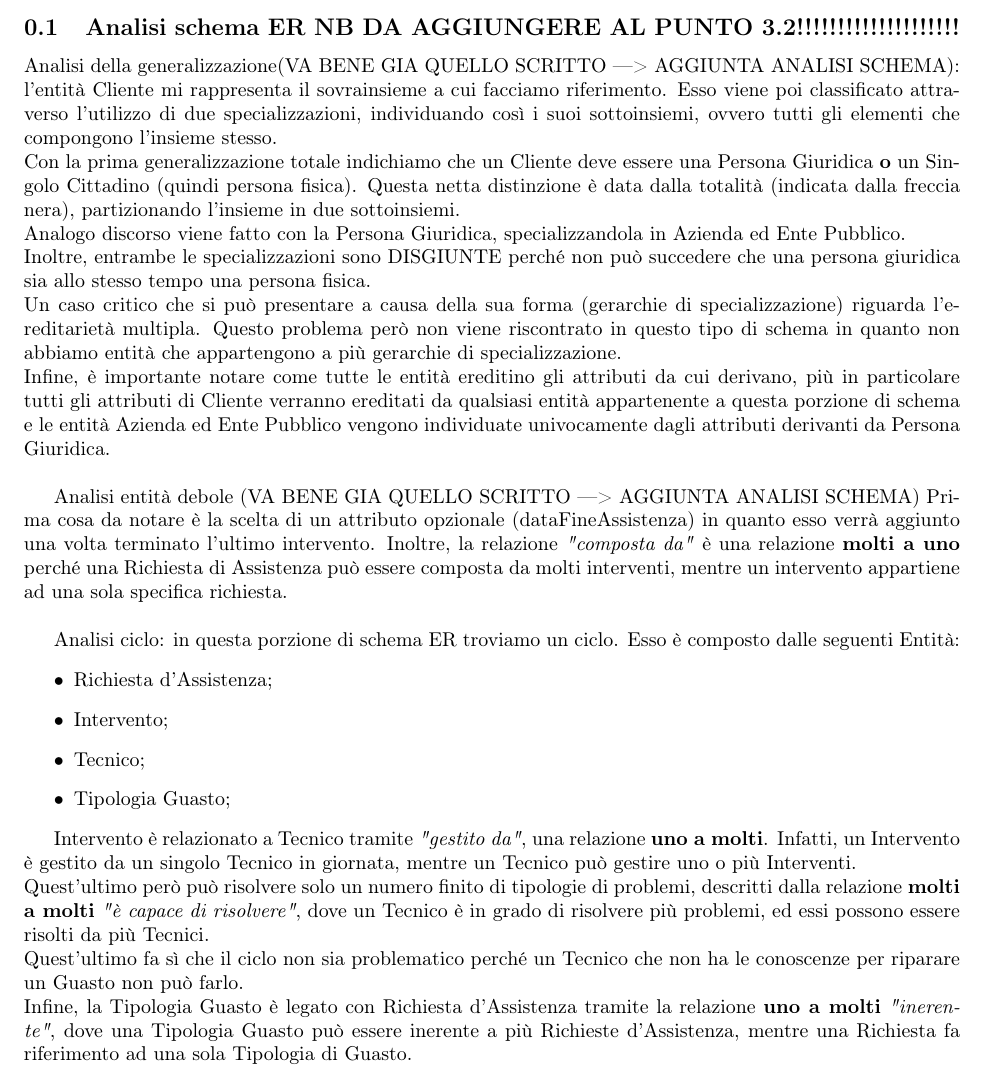
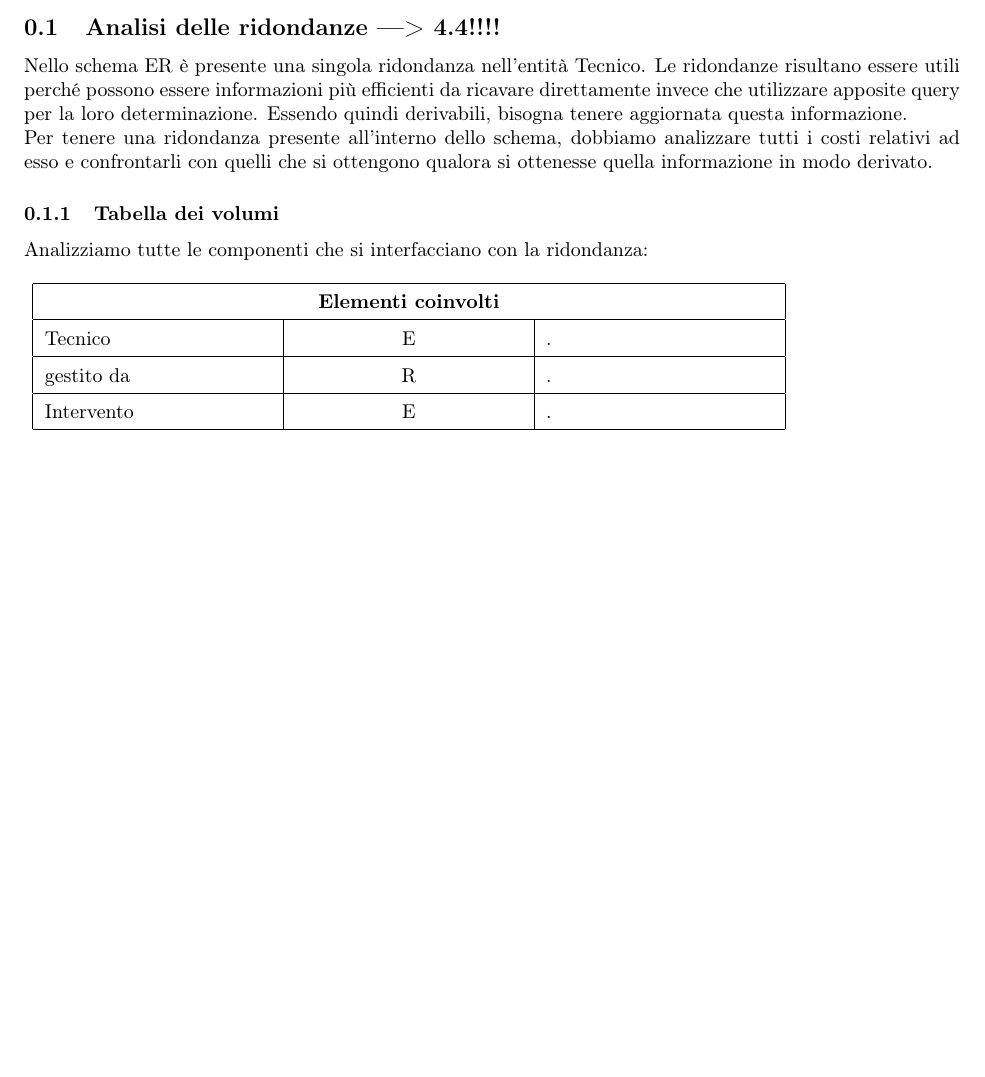
Before and after one commit to GiovanniRaseraF/ProgettoBasiDiDatiLaboratorio, a LaTeX document (Brugnera/ElementiDaAggiungereBDD.tex): part of the page, cut at the place of the change, the shorter picture padded with empty space. Compiled offline with pdfLaTeX.

Commit message:
modifca tab volumi

```diff
--- a/Brugnera/ElementiDaAggiungereBDD.tex
+++ b/Brugnera/ElementiDaAggiungereBDD.tex
@@ -6,32 +6,27 @@
 \usepackage{graphicx}
 
 \begin{document}
-	\subsection{Analisi schema ER NB DA AGGIUNGERE AL PUNTO 3.2!!!!!!!!!!!!!!!!!!!!}
-		Analisi della generalizzazione(VA BENE GIA QUELLO SCRITTO ---> AGGIUNTA ANALISI SCHEMA): l'entità Cliente mi rappresenta il sovrainsieme a cui facciamo riferimento. Esso viene poi classificato attraverso l'utilizzo di due specializzazioni, individuando così i suoi sottoinsiemi, ovvero tutti gli elementi che compongono l'insieme stesso. \\
-		Con la prima generalizzazione totale indichiamo che un Cliente deve essere una Persona Giuridica \textbf{o} un Singolo Cittadino (quindi persona fisica). Questa netta distinzione è data dalla totalità (indicata dalla freccia nera), partizionando l'insieme in due sottoinsiemi.\\
-		Analogo discorso viene fatto con la Persona Giuridica, specializzandola in Azienda ed Ente Pubblico.\\
-		Inoltre, entrambe le specializzazioni sono DISGIUNTE perché non può succedere che una persona giuridica sia allo stesso tempo una persona fisica.\\
-		Un caso critico che si può presentare a causa della sua forma (gerarchie di specializzazione) riguarda l'ereditarietà multipla. Questo problema però non viene riscontrato in questo tipo di schema in quanto non abbiamo entità che appartengono a più gerarchie di specializzazione.\\
-		Infine, è importante notare come tutte le entità ereditino gli attributi da cui derivano, più in particolare tutti gli attributi di Cliente verranno ereditati da qualsiasi entità appartenente a questa porzione di schema e le entità Azienda ed Ente Pubblico vengono individuate univocamente dagli attributi derivanti da Persona Giuridica.\\
+	\subsection{Analisi delle ridondanze ---> 4.4!!!!}
+	Nello schema ER è presente una singola ridondanza nell'entità Tecnico. Le ridondanze risultano essere utili perché possono essere informazioni più efficienti da ricavare direttamente invece che utilizzare apposite query per la loro determinazione. Essendo quindi derivabili, bisogna tenere aggiornata questa informazione.\\
+	Per tenere una ridondanza presente all'interno dello schema, dobbiamo analizzare tutti i costi relativi ad esso e confrontarli con quelli che si ottengono qualora si ottenesse quella informazione in modo derivato.
 
-		Analisi entità debole (VA BENE GIA QUELLO SCRITTO ---> AGGIUNTA ANALISI SCHEMA)
-		Prima cosa da notare è la scelta di un attributo opzionale (dataFineAssistenza) in quanto esso verrà aggiunto una volta terminato l'ultimo intervento.
-		Inoltre, la relazione \textit{"composta da"} è una relazione \textbf{molti a uno} perché una Richiesta di Assistenza può essere composta da molti interventi, mentre un intervento
-		appartiene ad una sola specifica richiesta.\\
-
-		Analisi ciclo: in questa porzione di schema ER troviamo un ciclo. Esso è composto dalle seguenti Entità:
-		\begin{itemize}
-			\item Richiesta d'Assistenza;
-			\item Intervento;
-			\item Tecnico;
-			\item Tipologia Guasto;
-		\end{itemize}
-
-		Intervento è relazionato a Tecnico tramite \textit{"gestito da"}, una relazione \textbf{uno a molti}. Infatti, un Intervento è gestito da un singolo Tecnico in giornata, mentre un Tecnico può gestire uno o più Interventi.\\
-		Quest'ultimo però può risolvere solo un numero finito di tipologie di problemi, descritti dalla relazione \textbf{molti a molti} \textit{"è capace di risolvere"}, dove un Tecnico è in grado di risolvere più problemi, ed essi possono essere risolti da più Tecnici.\\
-		Quest'ultimo fa sì che il ciclo non sia problematico perché un Tecnico che non ha le conoscenze per riparare un Guasto non può farlo.\\
-		Infine, la Tipologia Guasto è legato con Richiesta d'Assistenza tramite la relazione \textbf{uno a molti} \textit{"inerente"}, dove una Tipologia Guasto può essere inerente a più Richieste d'Assistenza, mentre una Richiesta fa riferimento ad una sola Tipologia di Guasto.
+	\subsubsection{Tabella dei volumi}
+	Analizziamo tutte le componenti che si interfacciano con la ridondanza: \\ \newline
+	\medskip
+	\renewcommand\arraystretch{1,5}
+	\begin{tabular}{|p{4cm}|p{4cm}|p{4cm}|}
+		\hline
+		\multicolumn{3}{|c|}{\textbf{Elementi coinvolti}}\\
+		\hline
+		Tecnico & \centering{E} & .\\
+		\hline
+		gestito da & \centering{R} & .\\
+		\hline
+		Intervento & \centering{E} & .\\
+		\hline
 
 
 
+	\end{tabular}
+
 \end{document}
```
Also changed, not shown: Relazione/Relazione basi di dati.tex (+3 -3 lines), Brugnera/ElementiDaAggiungereBDD.pdf, 3 other files.
